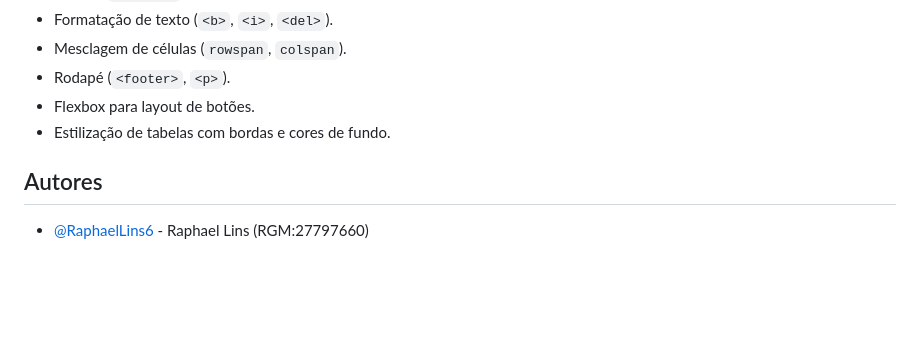
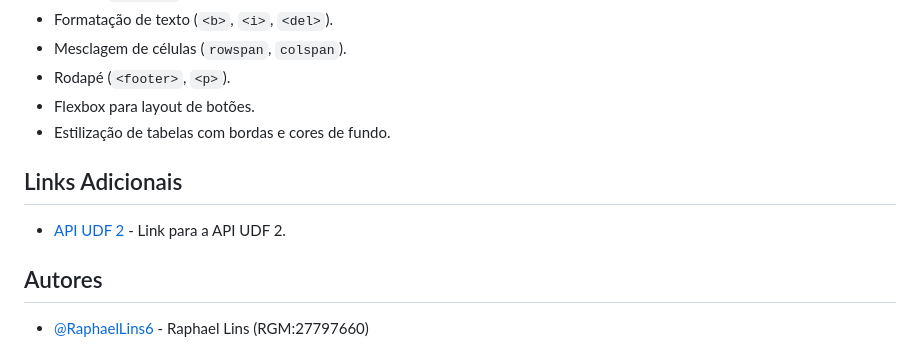
Before and after one commit to RaphaelLins6/api-udf-2, a Markdown page: README.md, the part around the change. GitHub-like rendering; blank space fills up the shorter version.

```diff
--- a/README.md
+++ b/README.md
@@ -79,6 +79,10 @@ Este repositório contém o código HTML para duas páginas web: uma página pri
 * Flexbox para layout de botões.
 * Estilização de tabelas com bordas e cores de fundo.
 
+## Links Adicionais
+
+* [API UDF 2](https://raphaellins6.github.io/api-udf-2/) - Link para a API UDF 2.
+
 ## Autores
 
 -   [@RaphaelLins6](https://www.github.com/RaphaelLins6) - Raphael Lins (RGM:27797660)
```
